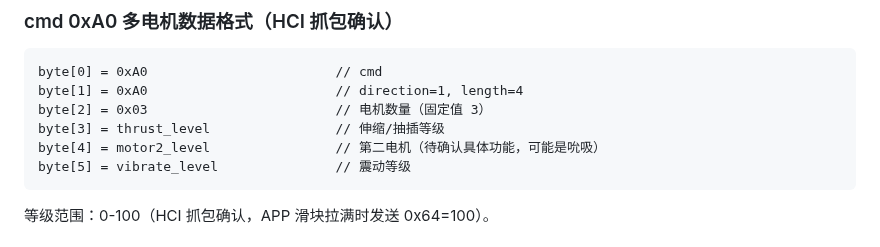
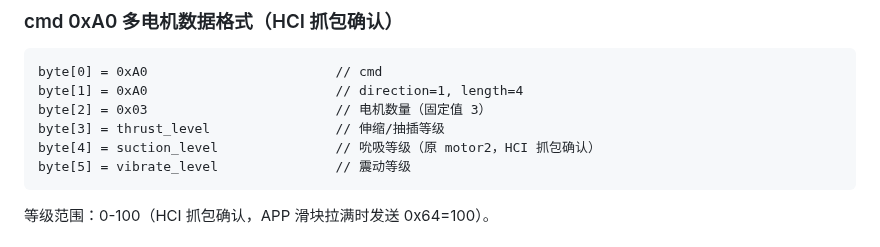
Before and after one commit to jeoichu-rgb/G-memory-mcp, a Markdown page: docs/AK-G2_BLE_PROTOCOL.md, the part around the change. Drawn GitHub-style.

Commit message:
docs: confirm motor2 byte is suction, not unknown
byte[4] in the 0xA0 motor command is suction (吮吸), confirmed via
HCI capture of APP operation.

Co-Authored-By: Claude Opus 4.6 <noreply@anthropic.com>
Claude-Session: https://claude.ai/code/session_01RdeXkkVyLSSwZk4zcp6JEE

````diff
--- a/docs/AK-G2_BLE_PROTOCOL.md
+++ b/docs/AK-G2_BLE_PROTOCOL.md
@@ -174,7 +174,7 @@ byte[0] = 0xA0                        // cmd
 byte[1] = 0xA0                        // direction=1, length=4
 byte[2] = 0x03                        // 电机数量（固定值 3）
 byte[3] = thrust_level                // 伸缩/抽插等级
-byte[4] = motor2_level                // 第二电机（待确认具体功能，可能是吮吸）
+byte[4] = suction_level               // 吮吸等级（原 motor2，HCI 抓包确认）
 byte[5] = vibrate_level               // 震动等级
 ```
 
````
